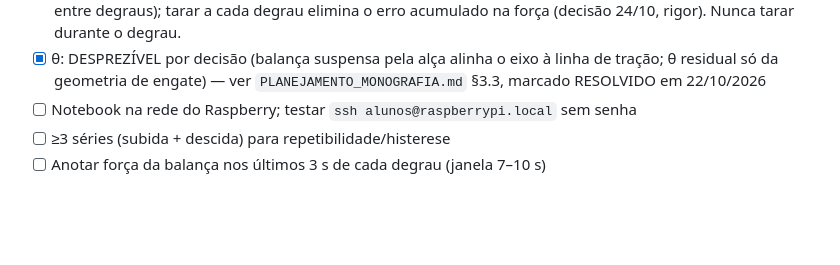
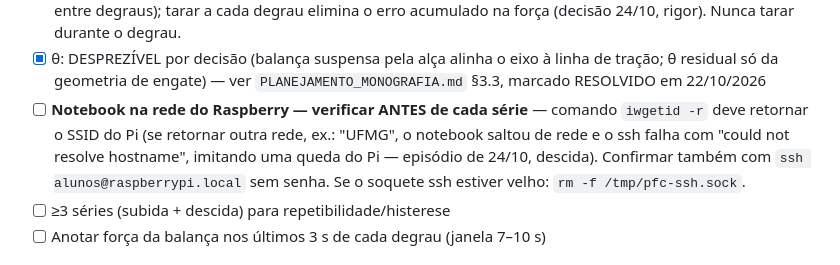
Before and after one commit to kksilva/PFC, a Markdown page: monografia/TODO_VERIFICAR.md, the part around the change. Rendered like a GitHub page; blank space fills up the shorter version.

Commit message:
TODO: checklist - notebook na rede do Pi (iwgetid); episodio UFMG imitando queda do Pi

```diff
--- a/monografia/TODO_VERIFICAR.md
+++ b/monografia/TODO_VERIFICAR.md
@@ -53,7 +53,12 @@ a fonte/valor correto.
   kg entre degraus); tarar a cada degrau elimina o erro acumulado na força
   (decisão 24/10, rigor). Nunca tarar durante o degrau.
 - [x] θ: DESPREZÍVEL por decisão (balança suspensa pela alça alinha o eixo à linha de tração; θ residual só da geometria de engate) — ver `PLANEJAMENTO_MONOGRAFIA.md` §3.3, marcado RESOLVIDO em 22/10/2026
-- [ ] Notebook na rede do Raspberry; testar `ssh alunos@raspberrypi.local` sem senha
+- [ ] **Notebook na rede do Raspberry — verificar ANTES de cada série** —
+  comando `iwgetid -r` deve retornar o SSID do Pi (se retornar outra rede, ex.:
+  "UFMG", o notebook saltou de rede e o ssh falha com "could not resolve
+  hostname", imitando uma queda do Pi — episódio de 24/10, descida). Confirmar
+  também com `ssh alunos@raspberrypi.local` sem senha. Se o soquete ssh estiver
+  velho: `rm -f /tmp/pfc-ssh.sock`.
 - [ ] ≥3 séries (subida + descida) para repetibilidade/histerese
 - [ ] Anotar força da balança nos últimos 3 s de cada degrau (janela 7–10 s)
 
```
